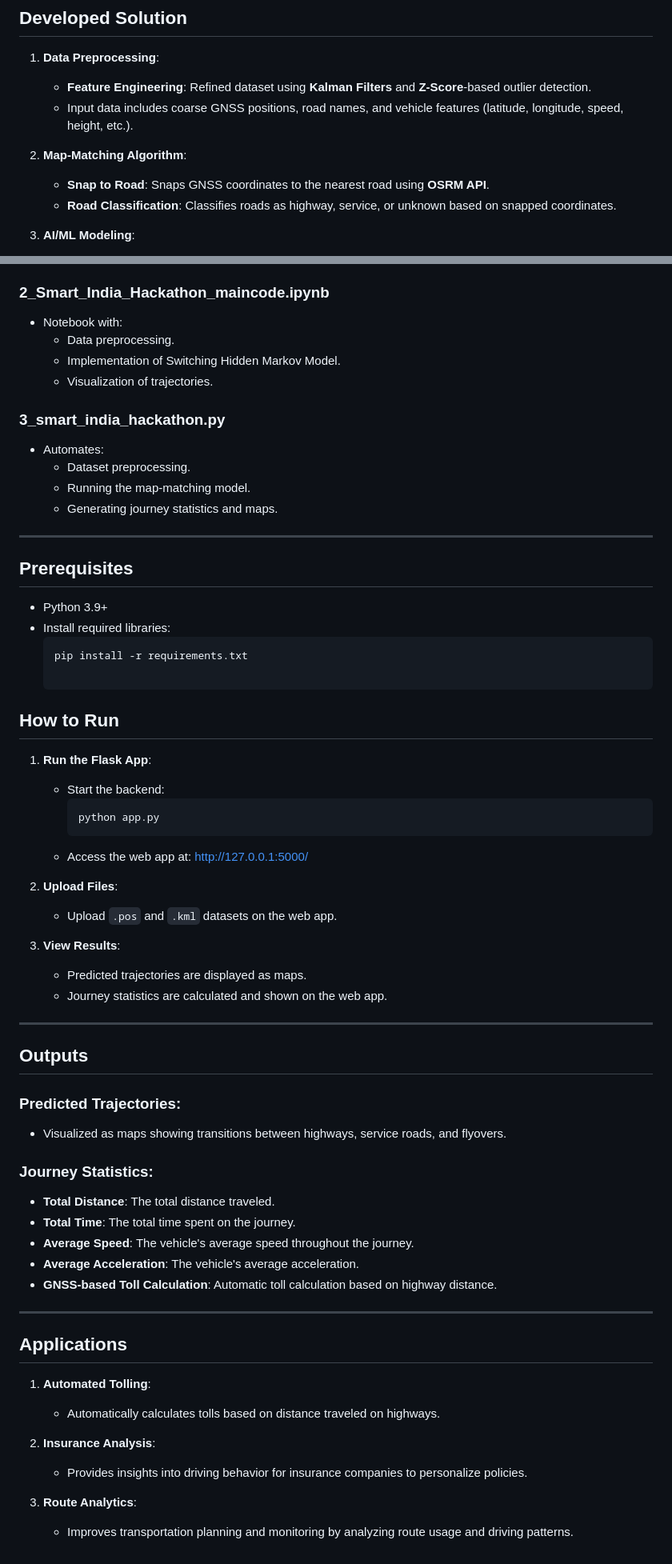
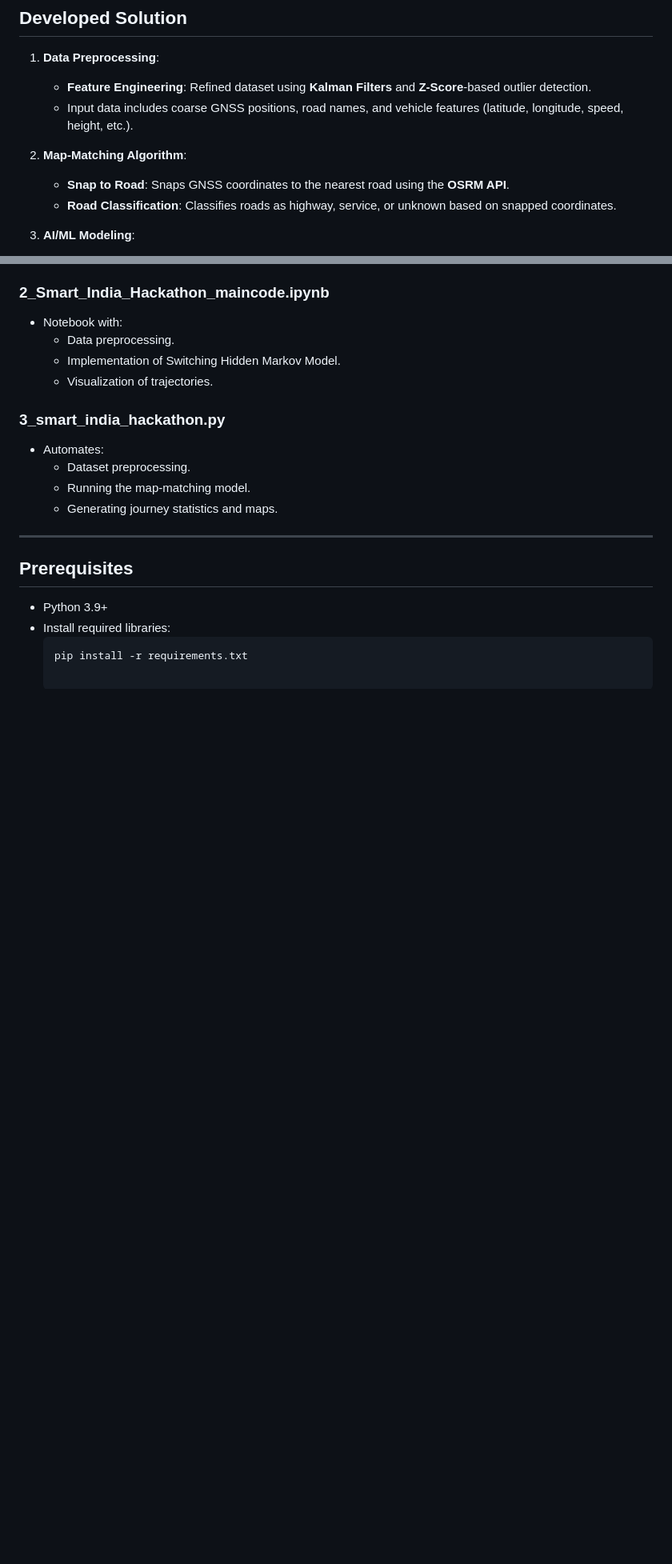
Before and after one commit to siddharthh-29/SmartIndiaHackathon, a Markdown page: README.md, 2 parts joined by grey strips. Shown at 80% size. Rendered like a GitHub page; blank space fills up the shorter version.

````diff
--- a/README.md
+++ b/README.md
@@ -14,7 +14,7 @@ The challenge was to develop a **map-matching algorithm** using **AI-ML techniqu
    - Input data includes coarse GNSS positions, road names, and vehicle features (latitude, longitude, speed, height, etc.).
 
 2. **Map-Matching Algorithm**:
-   - **Snap to Road**: Snaps GNSS coordinates to the nearest road using **OSRM API**.
+   - **Snap to Road**: Snaps GNSS coordinates to the nearest road using the **OSRM API**.
    - **Road Classification**: Classifies roads as highway, service, or unknown based on snapped coordinates.
 
 3. **AI/ML Modeling**:
@@ -77,46 +77,3 @@ The challenge was to develop a **map-matching algorithm** using **AI-ML techniqu
 - Install required libraries:
   ```bash
   pip install -r requirements.txt
-
-## How to Run
-
-1. **Run the Flask App**:
-   - Start the backend:
-     ```bash
-     python app.py
-     ```
-   - Access the web app at: [http://127.0.0.1:5000/](http://127.0.0.1:5000/)
-
-2. **Upload Files**:
-   - Upload `.pos` and `.kml` datasets on the web app.
-
-3. **View Results**:
-   - Predicted trajectories are displayed as maps.
-   - Journey statistics are calculated and shown on the web app.
-
----
-
-## Outputs
-
-### Predicted Trajectories:
-- Visualized as maps showing transitions between highways, service roads, and flyovers.
-
-### Journey Statistics:
-- **Total Distance**: The total distance traveled.
-- **Total Time**: The total time spent on the journey.
-- **Average Speed**: The vehicle's average speed throughout the journey.
-- **Average Acceleration**: The vehicle's average acceleration.
-- **GNSS-based Toll Calculation**: Automatic toll calculation based on highway distance.
-
----
-
-## Applications
-
-1. **Automated Tolling**:
-   - Automatically calculates tolls based on distance traveled on highways.
-
-2. **Insurance Analysis**:
-   - Provides insights into driving behavior for insurance companies to personalize policies.
-
-3. **Route Analytics**:
-   - Improves transportation planning and monitoring by analyzing route usage and driving patterns.
````
Also changed, not shown: other parts of README.md (+1 -1 lines).
